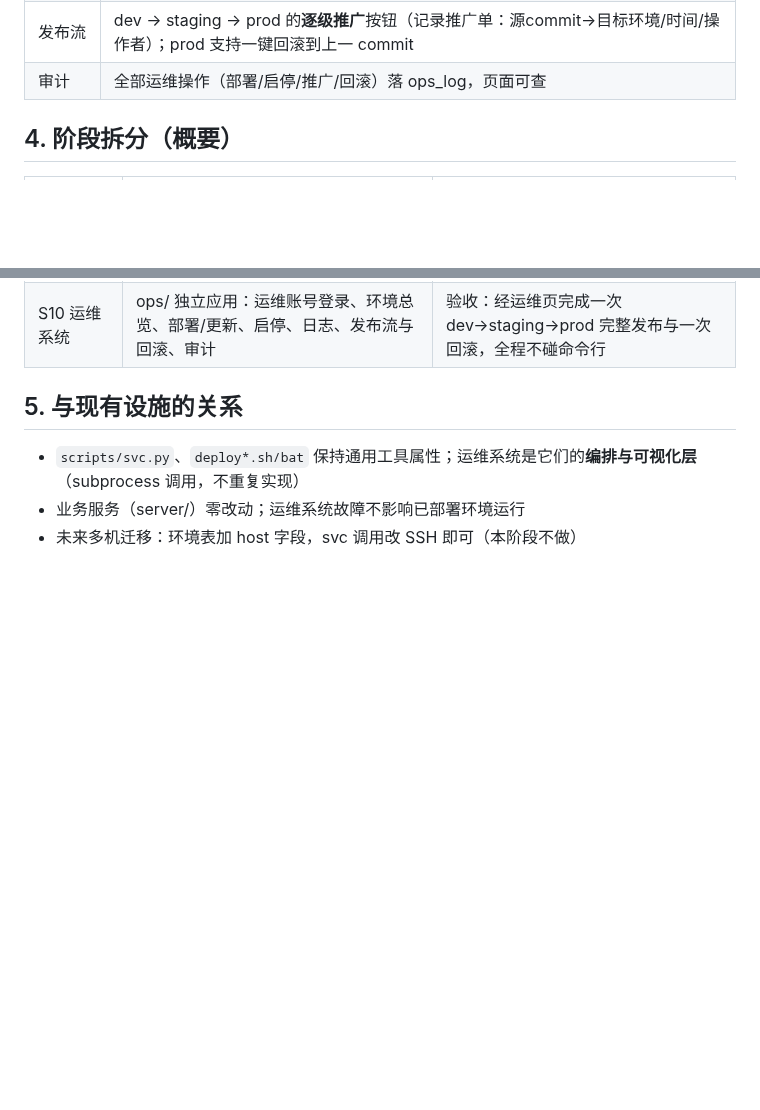
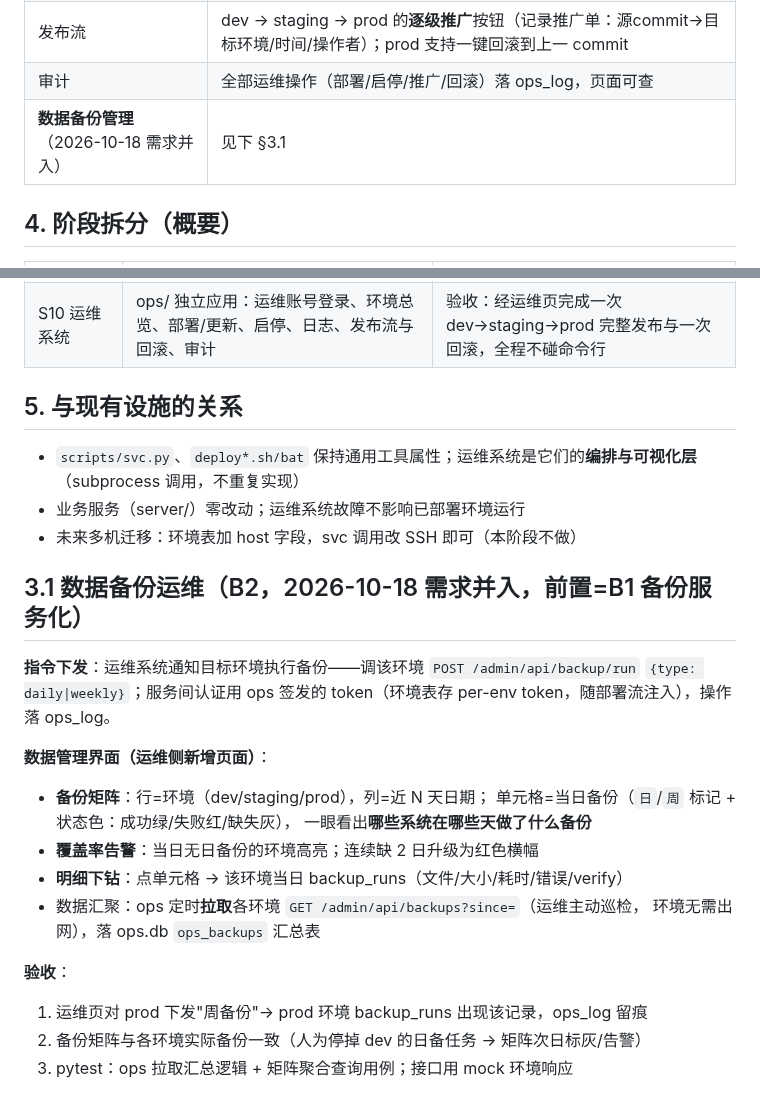
Before and after one commit to zhongbinling/stock_analyze, a Markdown page: docs/开发计划-第三阶段-服务运维.md, 2 parts joined by grey strips. GitHub-like rendering; blank space fills up the shorter version.

```diff
--- a/docs/开发计划-第三阶段-服务运维.md
+++ b/docs/开发计划-第三阶段-服务运维.md
@@ -30,6 +30,7 @@
 | 日志查看 | 环境服务日志 `data/service.log` 在线 tail（最近N行自动刷新） |
 | 发布流 | dev → staging → prod 的**逐级推广**按钮（记录推广单：源commit→目标环境/时间/操作者）；prod 支持一键回滚到上一 commit |
 | 审计 | 全部运维操作（部署/启停/推广/回滚）落 ops_log，页面可查 |
+| **数据备份管理**（2026-10-18 需求并入） | 见下 §3.1 |
 
 ## 4. 阶段拆分（概要）
 
@@ -43,3 +44,23 @@
 - `scripts/svc.py`、`deploy*.sh/bat` 保持通用工具属性；运维系统是它们的**编排与可视化层**（subprocess 调用，不重复实现）
 - 业务服务（server/）零改动；运维系统故障不影响已部署环境运行
 - 未来多机迁移：环境表加 host 字段，svc 调用改 SSH 即可（本阶段不做）
+
+## 3.1 数据备份运维（B2，2026-10-18 需求并入，前置=B1 备份服务化）
+
+**指令下发**：运维系统通知目标环境执行备份——调该环境
+`POST /admin/api/backup/run` `{type: daily|weekly}`；服务间认证用 ops 签发的
+token（环境表存 per-env token，随部署流注入），操作落 ops_log。
+
+**数据管理界面（运维侧新增页面）**：
+- **备份矩阵**：行=环境（dev/staging/prod），列=近 N 天日期；
+  单元格=当日备份（`日`/`周` 标记 + 状态色：成功绿/失败红/缺失灰），
+  一眼看出**哪些系统在哪些天做了什么备份**
+- **覆盖率告警**：当日无日备份的环境高亮；连续缺 2 日升级为红色横幅
+- **明细下钻**：点单元格 → 该环境当日 backup_runs（文件/大小/耗时/错误/verify）
+- 数据汇聚：ops 定时**拉取**各环境 `GET /admin/api/backups?since=`（运维主动巡检，
+  环境无需出网），落 ops.db `ops_backups` 汇总表
+
+**验收**：
+1. 运维页对 prod 下发"周备份"→ prod 环境 backup_runs 出现该记录，ops_log 留痕
+2. 备份矩阵与各环境实际备份一致（人为停掉 dev 的日备任务 → 矩阵次日标灰/告警）
+3. pytest：ops 拉取汇总逻辑 + 矩阵聚合查询用例；接口用 mock 环境响应
```
Also changed, not shown: docs/开发计划-数据备份与维护.md (+72 -0 lines).
